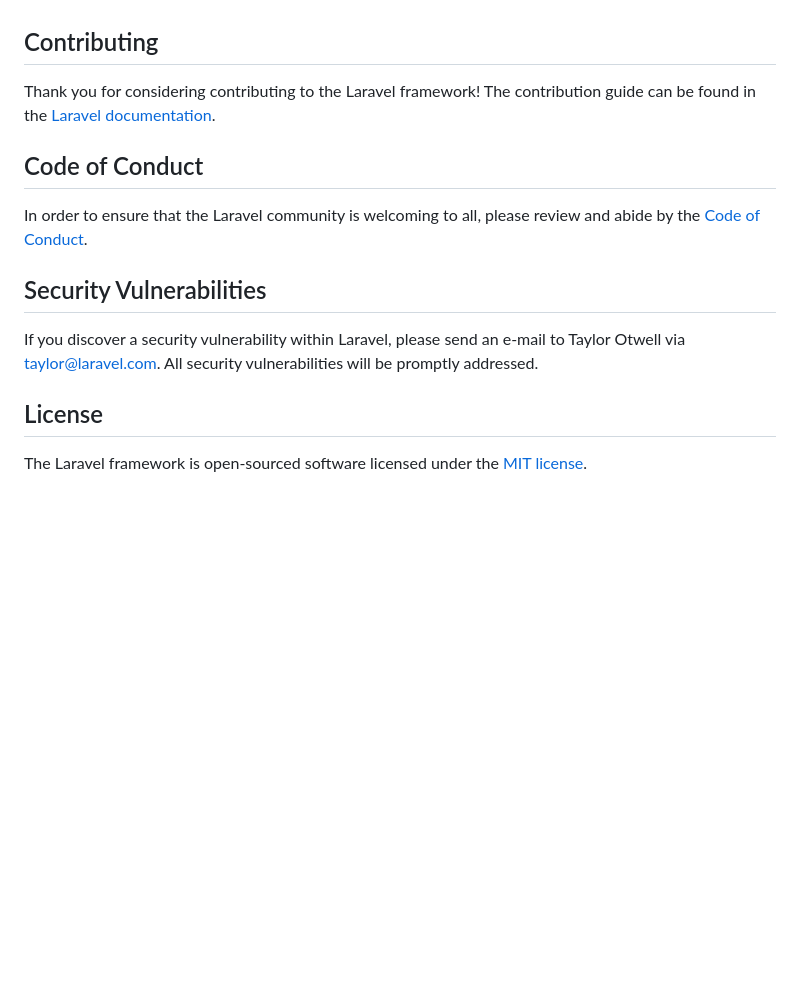
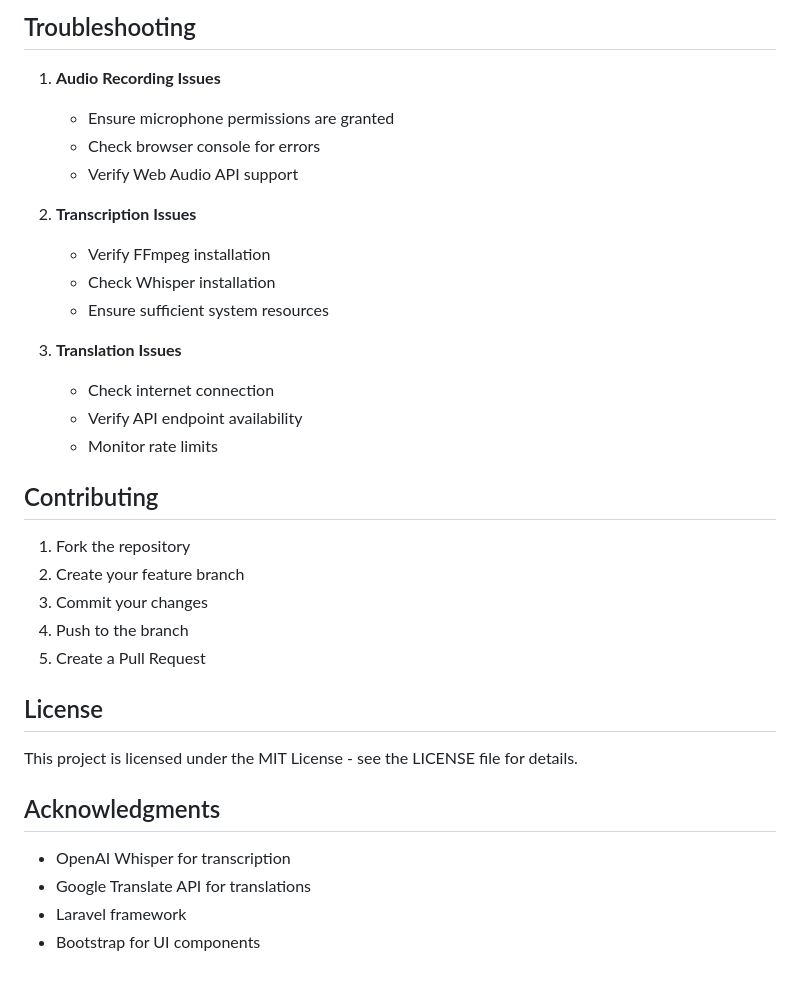
Before and after one commit to mouradsme/audio-tnt, a Markdown page: README.md, the part around one of its changes. Drawn GitHub-style; blank space fills up the shorter version.

```diff
--- a/README.md
+++ b/README.md
@@ -46,16 +144,35 @@ We would like to extend our thanks to the following sponsors for funding Laravel
+## Troubleshooting
+
+1. **Audio Recording Issues**
+   - Ensure microphone permissions are granted
+   - Check browser console for errors
+   - Verify Web Audio API support
+
+2. **Transcription Issues**
+   - Verify FFmpeg installation
+   - Check Whisper installation
+   - Ensure sufficient system resources
+
+3. **Translation Issues**
+   - Check internet connection
+   - Verify API endpoint availability
+   - Monitor rate limits
 
 ## Contributing
 
-Thank you for considering contributing to the Laravel framework! The contribution guide can be found in the [Laravel documentation](https://laravel.com/docs/contributions).
-
-## Code of Conduct
-
-In order to ensure that the Laravel community is welcoming to all, please review and abide by the [Code of Conduct](https://laravel.com/docs/contributions#code-of-conduct).
-
-## Security Vulnerabilities
-
-If you discover a security vulnerability within Laravel, please send an e-mail to Taylor Otwell via [taylor@laravel.com](mailto:taylor@laravel.com). All security vulnerabilities will be promptly addressed.
+1. Fork the repository
+2. Create your feature branch
+3. Commit your changes
+4. Push to the branch
+5. Create a Pull Request
 
 ## License
 
-The Laravel framework is open-sourced software licensed under the [MIT license](https://opensource.org/licenses/MIT).
+This project is licensed under the MIT License - see the LICENSE file for details.
+
+## Acknowledgments
+
+- OpenAI Whisper for transcription
+- Google Translate API for translations
+- Laravel framework
+- Bootstrap for UI components
```
Also changed, not shown: other parts of README.md (+130 -32 lines).
